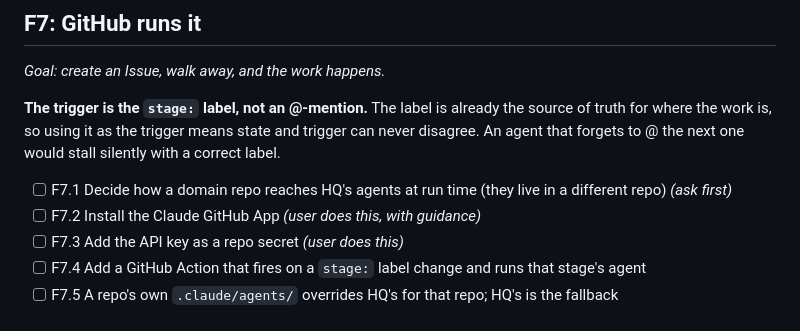
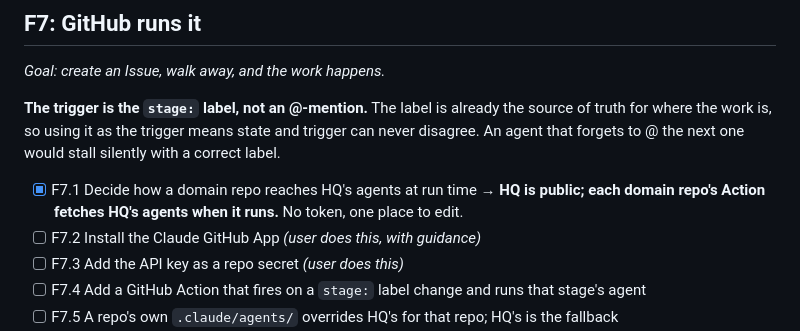
Before and after one commit to Logangosha/hq, a Markdown page: features.md, the part around the change. Rendered like a GitHub page.

Commit message:
F7.1: HQ public, domain repos fetch its agents at run time
Co-Authored-By: Claude Opus 5 <noreply@anthropic.com>

```diff
--- a/features.md
+++ b/features.md
@@ -52,8 +52,8 @@ first and last step.
 truth for where the work is, so using it as the trigger means state and trigger can never
 disagree. An agent that forgets to @ the next one would stall silently with a correct label.
 
-- [ ] F7.1 Decide how a domain repo reaches HQ's agents at run time (they live in a
-      different repo) *(ask first)*
+- [x] F7.1 Decide how a domain repo reaches HQ's agents at run time → **HQ is public;
+      each domain repo's Action fetches HQ's agents when it runs.** No token, one place to edit.
 - [ ] F7.2 Install the Claude GitHub App *(user does this, with guidance)*
 - [ ] F7.3 Add the API key as a repo secret *(user does this)*
 - [ ] F7.4 Add a GitHub Action that fires on a `stage:` label change and runs that stage's agent
```
